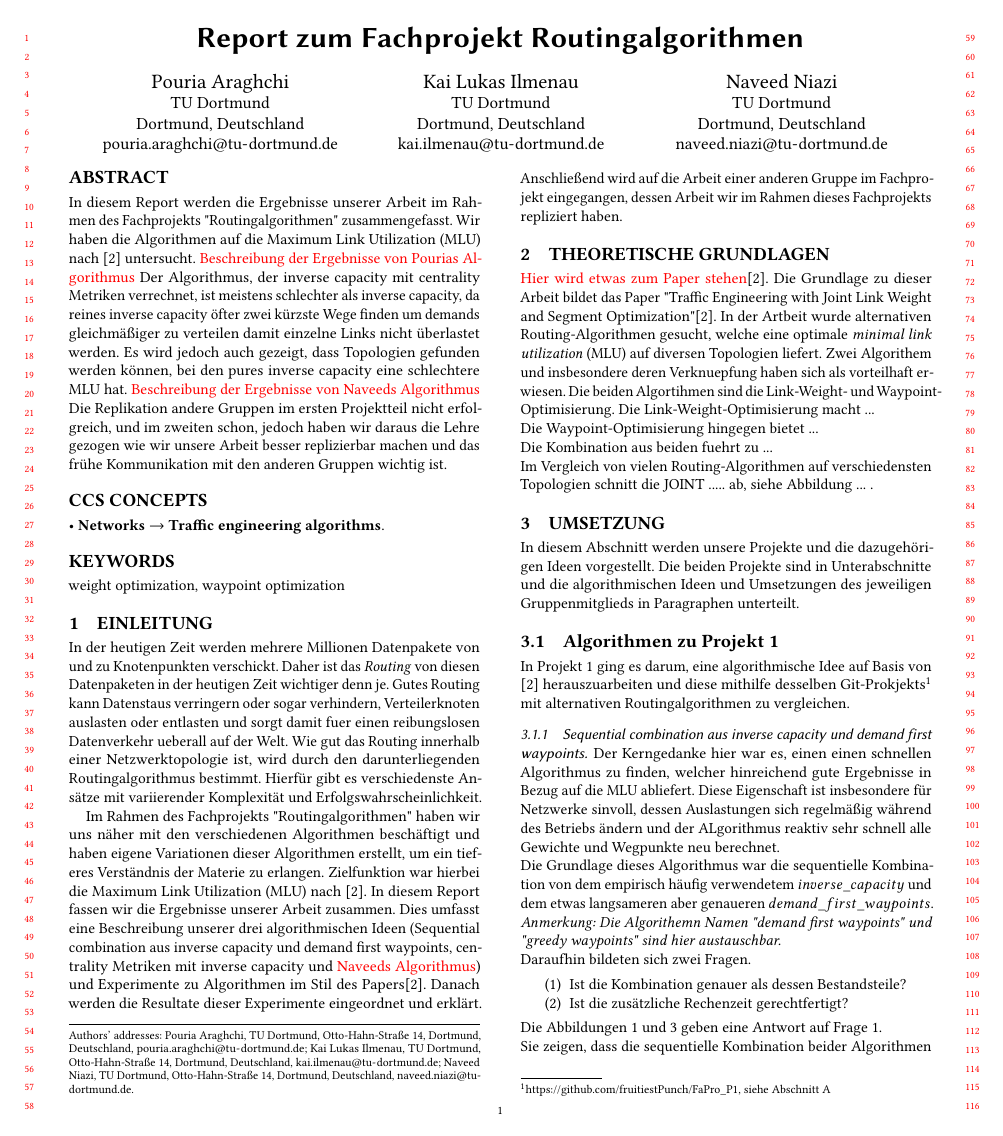
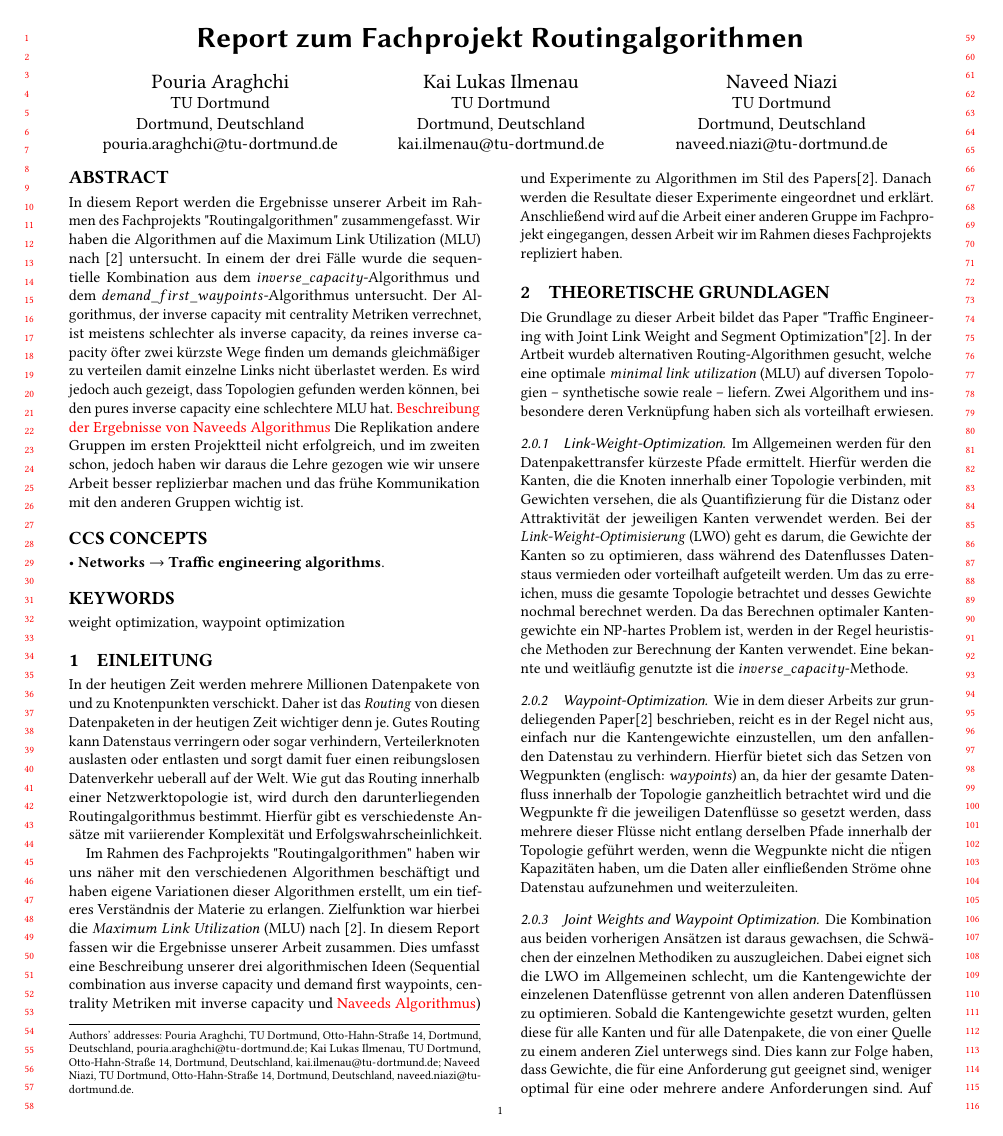
Before and after one commit to fruitiestPunch/FaPro_Report, a LaTeX paper (fapro_report.tex): page 1 of 7. Compiled offline with pdfLaTeX.

Commit message:
added section 2

```diff
--- a/fapro_report.tex
+++ b/fapro_report.tex
@@ -54,7 +54,7 @@
 \begin{abstract}
 In diesem Report werden die Ergebnisse unserer Arbeit im Rahmen des Fachprojekts "Routingalgorithmen" zusammengefasst.
 Wir haben die Algorithmen auf die Maximum Link Utilization (MLU) nach \cite{foerster2021} untersucht.
-\textcolor{red}{Beschreibung der Ergebnisse von Pourias Algorithmus}
+In einem der drei F\"alle wurde die sequentielle Kombination aus dem $inverse\_capacity$-Algorithmus und dem $demand\_first\_waypoints$-Algorithmus untersucht.
 Der Algorithmus, der inverse capacity mit centrality Metriken verrechnet, ist meistens schlechter als inverse capacity,
 da reines inverse capacity \"ofter zwei k\"urzste Wege finden um demands gleichm\"a\ss iger zu verteilen damit einzelne Links nicht \"uberlastet werden.
 Es wird jedoch auch gezeigt, dass Topologien gefunden werden k\"onnen, bei den pures inverse capacity eine schlechtere MLU hat.
@@ -112,14 +112,37 @@ Anschließend wird auf die Arbeit einer anderen Gruppe im Fachprojekt eingegange
 % Theorie
 % %%%%%%%%%%%%%%%%%%%%%%%%%%%%%%%%%%%%%%%%%%%%%%%%%%%%%%%%%%%%%%%%%%
 \section{Theoretische Grundlagen}
-\textcolor{red}{Hier wird etwas zum Paper stehen}\cite{foerster2021}.
 Die Grundlage zu dieser Arbeit bildet das Paper "Traffic Engineering with Joint Link Weight and Segment Optimization"\cite{foerster2021}.
-In der Artbeit wurde alternativen Routing-Algorithmen gesucht,
-welche eine optimale \emph{minimal link utilization} (MLU) auf diversen Topologien liefert.
-Zwei Algorithem und insbesondere deren Verknuepfung haben sich als vorteilhaft erwiesen.
-Die beiden Algortihmen sind die Link-Weight- und Waypoint-Optimisierung.
-Die Link-Weight-Optimisierung macht ...\newline
-Die Waypoint-Optimisierung hingegen bietet ...\newline
-Die Kombination aus beiden fuehrt zu ...\newline
-Im Vergleich von vielen Routing-Algorithmen auf verschiedensten Topologien schnitt die JOINT ..... ab, siehe Abbildung ...    .
-
+In der Artbeit wurdeb alternativen Routing-Algorithmen gesucht,
+welche eine optimale \emph{minimal link utilization} (MLU) auf diversen Topologien -- synthetische sowie reale -- liefern.
+Zwei Algorithem und insbesondere deren Verkn\"upfung haben sich als vorteilhaft erwiesen.
+\subsubsection{Link-Weight-Optimization}
+Im Allgemeinen werden f\"ur den Datenpakettransfer k\"urzeste Pfade ermittelt.
+Hierf\"ur werden die Kanten, die die Knoten innerhalb einer Topologie verbinden,
+mit Gewichten versehen,
+die als Quantifizierung f\"ur die Distanz oder Attraktivit\"at der jeweiligen Kanten verwendet werden.
+Bei der \emph{Link-Weight-Optimisierung} (LWO) geht es darum,
+die Gewichte der Kanten so zu optimieren,
+dass w\"ahrend des Datenflusses Datenstaus vermieden oder vorteilhaft aufgeteilt werden.
+Um das zu erreichen,
+muss die gesamte Topologie betrachtet und desses Gewichte nochmal berechnet werden.
+Da das Berechnen optimaler Kanten-gewichte ein NP-hartes Problem ist,
+werden in der Regel heuristische Methoden zur Berechnung der Kanten verwendet.
+Eine bekannte und weitl\"aufig genutzte ist die $inverse\_capacity$-Methode.
+\subsubsection{Waypoint-Optimization}
+Wie in dem dieser Arbeits zur grundeliegenden Paper\cite{foerster2021} beschrieben,
+reicht es in der Regel nicht aus, einfach nur die Kantengewichte einzustellen, um den anfallenden Datenstau zu verhindern.
+Hierf\"ur bietet sich das Setzen von Wegpunkten (englisch: \emph{waypoints}) an,
+da hier der gesamte Datenfluss innerhalb der Topologie ganzheitlich betrachtet wird
+und die Wegpunkte f\"r die jeweiligen Datenfl\"usse so gesetzt werden,
+dass mehrere dieser Fl\"usse nicht entlang derselben Pfade innerhalb der Topologie gef\"uhrt werden,
+wenn die Wegpunkte nicht die n\"tigen Kapazit\"aten haben, um die Daten aller einflie\ss enden Str\"ome ohne Datenstau aufzunehmen und weiterzuleiten.
+\subsubsection{Joint Weights and Waypoint Optimization}
+Die Kombination aus beiden vorherigen Ans\"atzen ist daraus gewachsen,
+die Schw\"a-chen der einzelnen Methodiken zu auszugleichen.
+Dabei eignet sich die LWO im Allgemeinen schlecht,
+um die Kantengewichte der einzelenen Datenfl\"usse getrennt von allen anderen Datenfl\"ussen zu optimieren.
+Sobald die Kantengewichte gesetzt wurden, gelten diese f\"ur alle Kanten und f\"ur alle Datenpakete,
+die von einer Quelle zu einem anderen Ziel unterwegs sind.
+Dies kann zur Folge haben, dass Gewichte, die f\"ur eine Anforderung gut geeignet sind, weniger optimal f\"ur eine oder mehrere andere Anforderungen sind.
+Auf der anderen Seite h\"angt die Effektivit\"at von Wegpunkten (WPO),
```
Also changed, not shown: fapro_report.pdf, fapro_report.tex (9 more changed lines).
